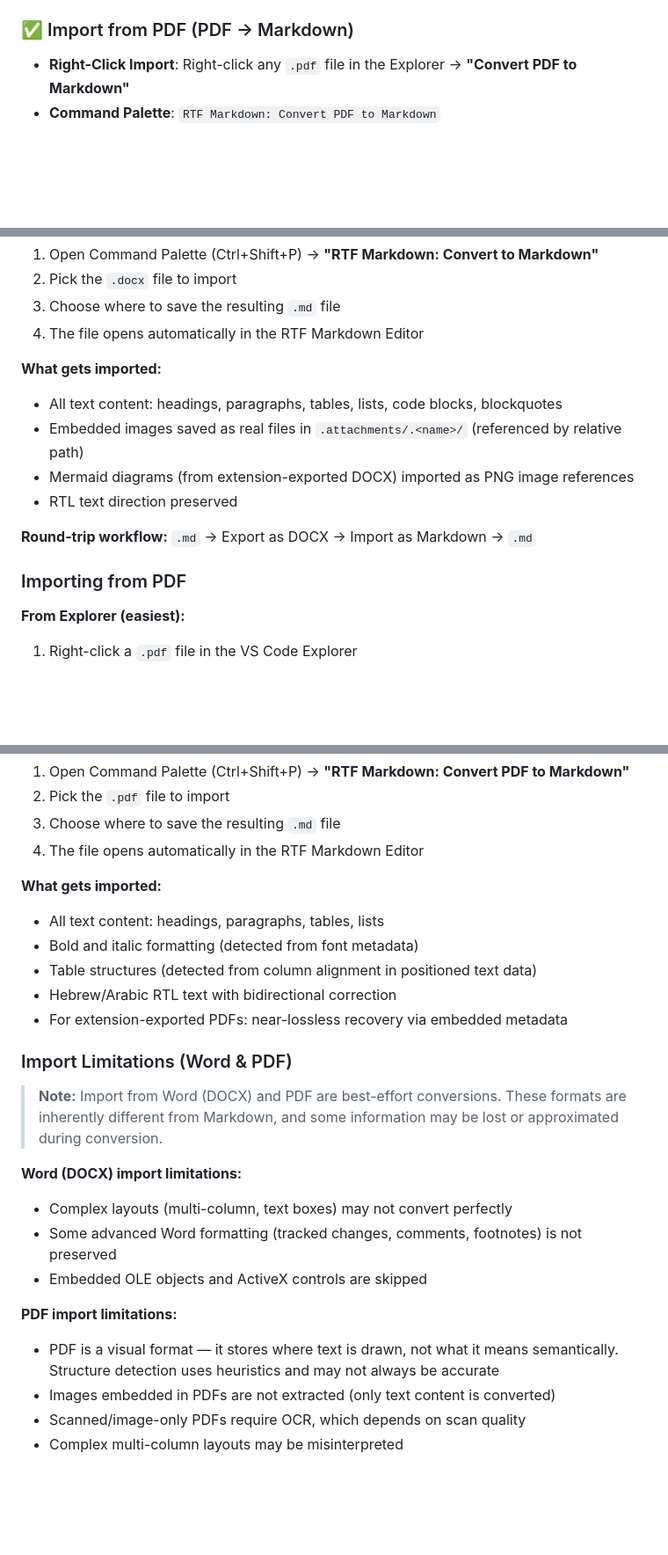
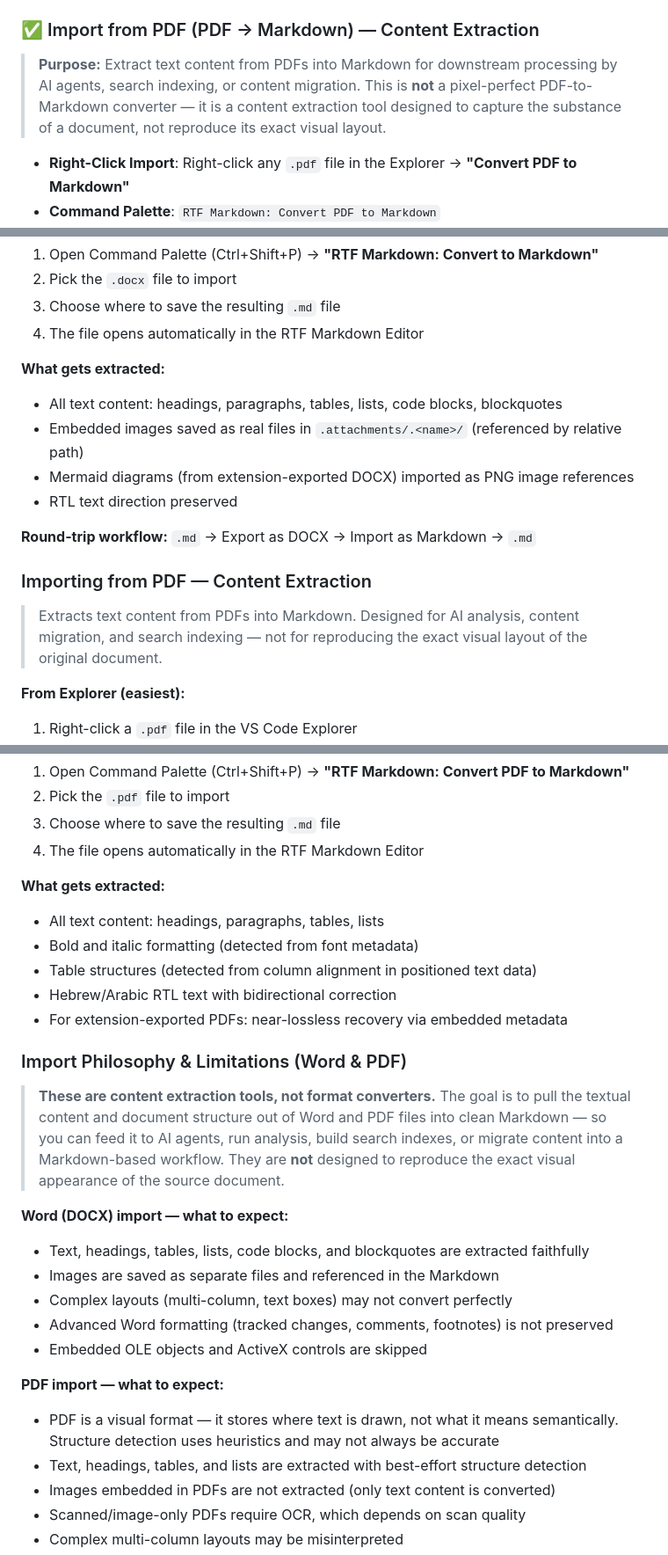
Before and after one commit to NextGenPowerToys/rtf-markdown-editor, a Markdown page: README.md, 3 parts joined by grey strips. Shown at 88% size. Drawn GitHub-style; blank space fills up the shorter version.

```diff
--- a/README.md
+++ b/README.md
@@ -112,7 +112,9 @@ A rich text editor extension for VS Code that provides a Microsoft Word / Google
 - **Fully Offline**: No internet required — 100% standalone HTML output
 - **Command**: `RTF Markdown: Convert to Web Archive (HTML)`
 
-### ✅ Import from PDF (PDF → Markdown)
+### ✅ Import from PDF (PDF → Markdown) — Content Extraction
+
+> **Purpose:** Extract text content from PDFs into Markdown for downstream processing by AI agents, search indexing, or content migration. This is **not** a pixel-perfect PDF-to-Markdown converter — it is a content extraction tool designed to capture the substance of a document, not reproduce its exact visual layout.
 
 - **Right-Click Import**: Right-click any `.pdf` file in the Explorer → **"Convert PDF to Markdown"**
 - **Command Palette**: `RTF Markdown: Convert PDF to Markdown`
@@ -227,7 +233,7 @@ The exported document preserves:
 3. Choose where to save the resulting `.md` file
 4. The file opens automatically in the RTF Markdown Editor
 
-**What gets imported:**
+**What gets extracted:**
 
 - All text content: headings, paragraphs, tables, lists, code blocks, blockquotes
 - Embedded images saved as real files in `.attachments/.<name>/` (referenced by relative path)
@@ -236,7 +242,9 @@ The exported document preserves:
 
 **Round-trip workflow:** `.md` → Export as DOCX → Import as Markdown → `.md`
 
-### Importing from PDF
+### Importing from PDF — Content Extraction
+
+> Extracts text content from PDFs into Markdown. Designed for AI analysis, content migration, and search indexing — not for reproducing the exact visual layout of the original document.
 
 **From Explorer (easiest):**
 
@@ -252,7 +260,7 @@ The exported document preserves:
 3. Choose where to save the resulting `.md` file
 4. The file opens automatically in the RTF Markdown Editor
 
-**What gets imported:**
+**What gets extracted:**
 
 - All text content: headings, paragraphs, tables, lists
 - Bold and italic formatting (detected from font metadata)
@@ -260,19 +268,22 @@ The exported document preserves:
 - Hebrew/Arabic RTL text with bidirectional correction
 - For extension-exported PDFs: near-lossless recovery via embedded metadata
 
-### Import Limitations (Word & PDF)
+### Import Philosophy & Limitations (Word & PDF)
 
-> **Note:** Import from Word (DOCX) and PDF are best-effort conversions. These formats are inherently different from Markdown, and some information may be lost or approximated during conversion.
+> **These are content extraction tools, not format converters.** The goal is to pull the textual content and document structure out of Word and PDF files into clean Markdown — so you can feed it to AI agents, run analysis, build search indexes, or migrate content into a Markdown-based workflow. They are **not** designed to reproduce the exact visual appearance of the source document.
 
-**Word (DOCX) import limitations:**
+**Word (DOCX) import — what to expect:**
 
+- Text, headings, tables, lists, code blocks, and blockquotes are extracted faithfully
+- Images are saved as separate files and referenced in the Markdown
 - Complex layouts (multi-column, text boxes) may not convert perfectly
-- Some advanced Word formatting (tracked changes, comments, footnotes) is not preserved
+- Advanced Word formatting (tracked changes, comments, footnotes) is not preserved
 - Embedded OLE objects and ActiveX controls are skipped
 
-**PDF import limitations:**
+**PDF import — what to expect:**
 
 - PDF is a visual format — it stores where text is drawn, not what it means semantically. Structure detection uses heuristics and may not always be accurate
+- Text, headings, tables, and lists are extracted with best-effort structure detection
 - Images embedded in PDFs are not extracted (only text content is converted)
 - Scanned/image-only PDFs require OCR, which depends on scan quality
 - Complex multi-column layouts may be misinterpreted
```
Also changed, not shown: other parts of README.md (+8 -4 lines), CHANGELOG.md (+8 -0 lines), docs/og-image.png (added), docs/screenshots/editor-blocks.png (added), docs/screenshots/editor-overview.png (added), docs/screenshots/mermaid-diagrams.png (added), 11 other files.
